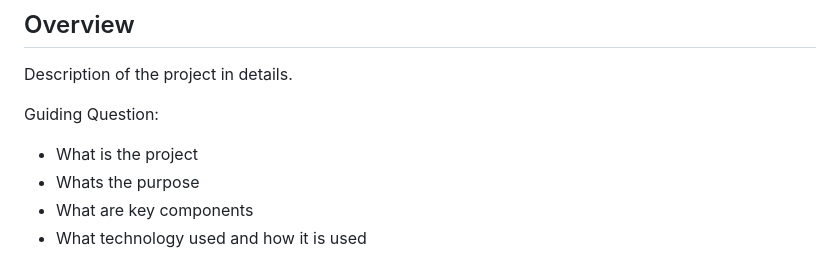
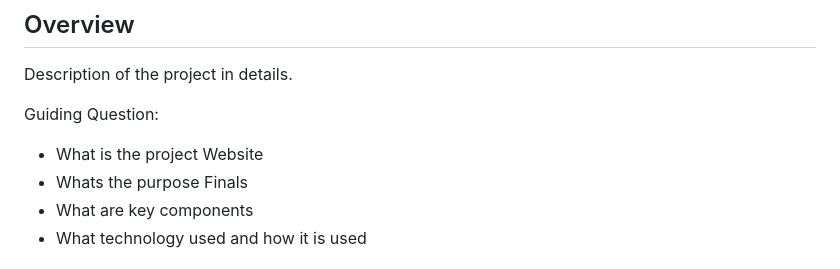
Before and after one commit to Gipal30/WD-Finals-Gipal, a Markdown page: readme.md, the part around the change. Rendered like a GitHub page.

```diff
--- a/readme.md
+++ b/readme.md
@@ -59,7 +59,9 @@ Description of the project in details.
 
 Guiding Question:
 - What is the project
+  Website
 - Whats the purpose
+  Finals
 - What are key components
 - What technology used and how it is used
 
```
